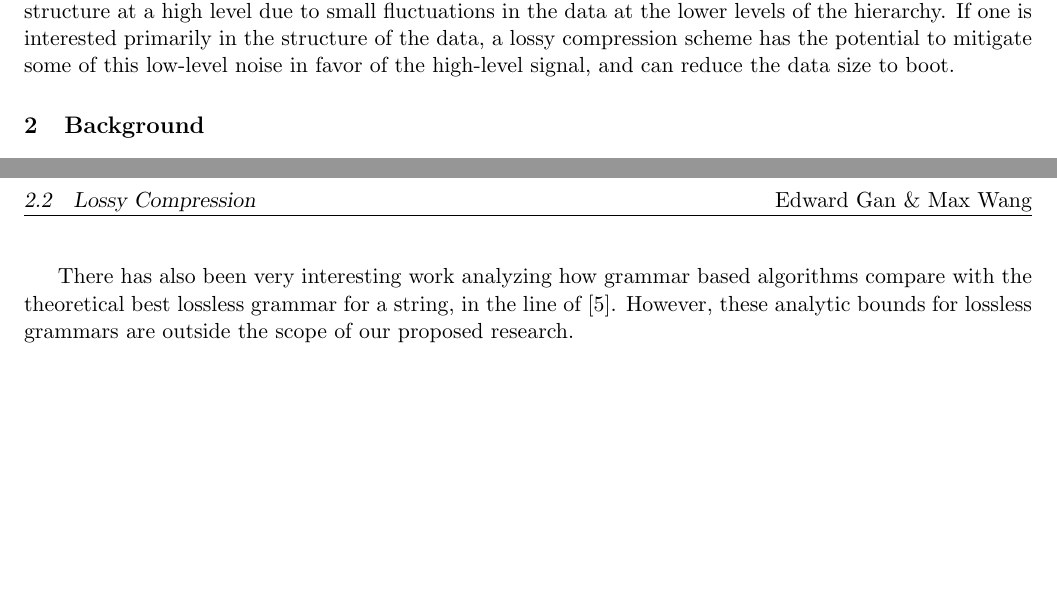
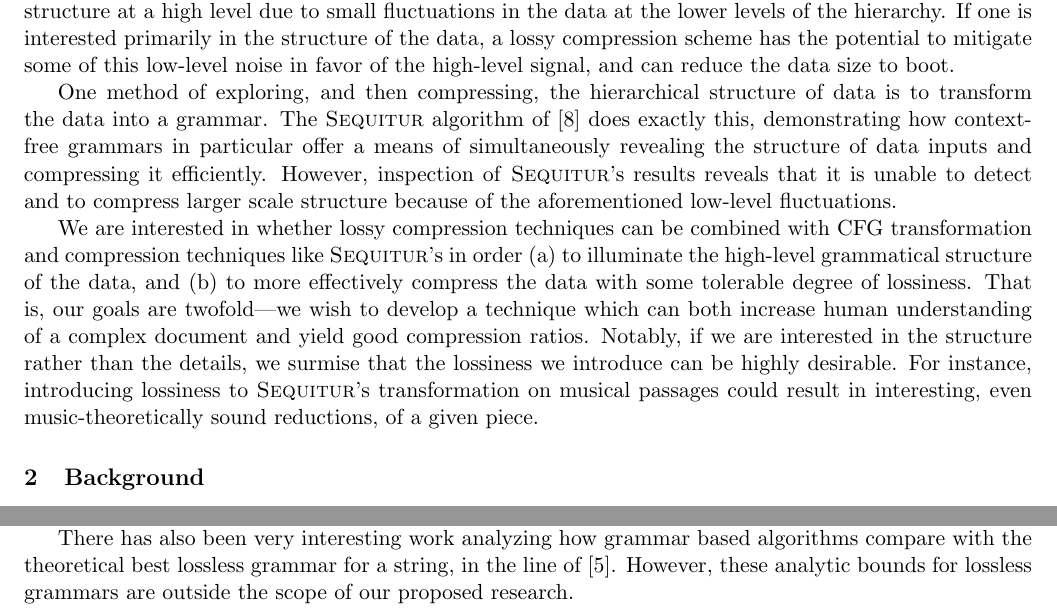
Before and after one commit to mxw/grmr, a LaTeX document (proposal.tex): two parts of pages 1 and 2 of 3 before the commit and two parts of pages 1 and 2 of 4 after it, joined at a grey line, cut so that both start at the same text, the shorter picture padded with empty space. Compiled offline with pdfLaTeX.

Commit message:
Moar intro

```diff
--- a/proposal.tex
+++ b/proposal.tex
@@ -43,6 +43,26 @@ fluctuations in the data at the lower levels of the hierarchy.  If one is
 interested primarily in the structure of the data, a lossy compression scheme
 has the potential to mitigate some of this low-level noise in favor of the
 high-level signal, and can reduce the data size to boot.
+
+One method of exploring, and then compressing, the hierarchical structure of
+data is to transform the data into a grammar.  The \Sequitur algorithm of
+\cite{sequitur} does exactly this, demonstrating how context-free grammars in
+particular offer a means of simultaneously revealing the structure of data
+inputs and compressing it efficiently.  However, inspection of \Sequitur's
+results reveals that it is unable to detect and to compress larger scale
+structure because of the aforementioned low-level fluctuations.
+
+We are interested in whether lossy compression techniques can be combined with
+CFG transformation and compression techniques like \Sequitur's in order (a) to
+illuminate the high-level grammatical structure of the data, and (b) to more
+effectively compress the data with some tolerable degree of lossiness.  That
+is, our goals are twofold---we wish to develop a technique which can both
+increase human understanding of a complex document and yield good compression
+ratios.  Notably, if we are interested in the structure rather than the
+details, we surmise that the lossiness we introduce can be highly desirable.
+For instance, introducing lossiness to \Sequitur's transformation on musical
+passages could result in interesting, even music-theoretically sound
+reductions, of a given piece.
 
 \section{Background}
 
```
